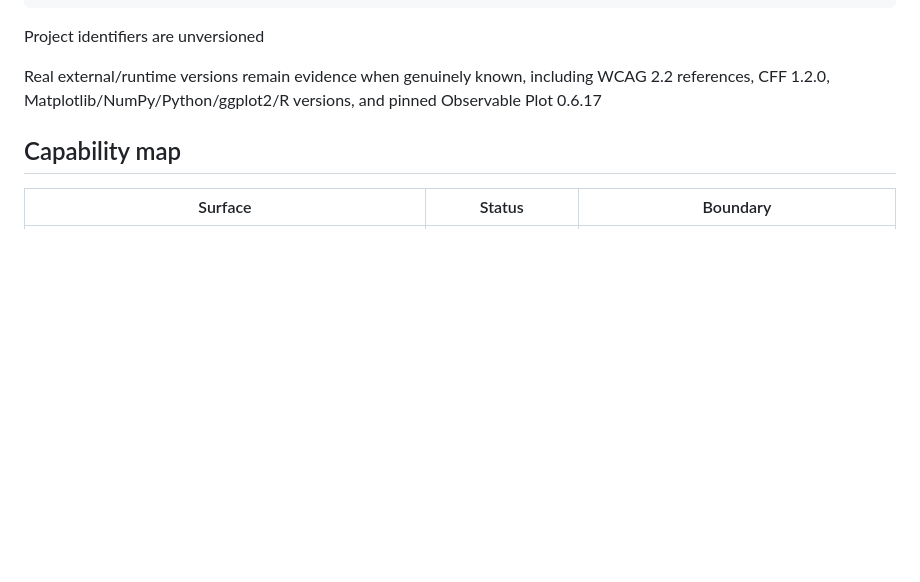
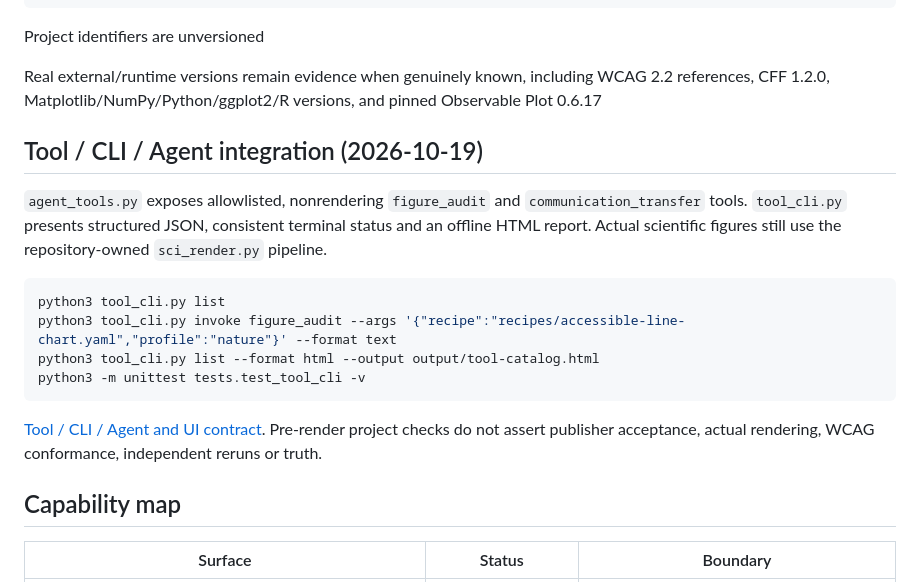
Before and after one commit to lostlight530/sci-render-kit, a Markdown page: README.md, the part around the change. Rendered like a GitHub page; blank space fills up the shorter version.

Commit message:
docs: align figure tools console, CLI UI and agent contract

````diff
--- a/README.md
+++ b/README.md
@@ -64,6 +64,19 @@ sci-render-kit/maintenance-report
 Project identifiers are unversioned
 
 Real external/runtime versions remain evidence when genuinely known, including WCAG 2.2 references, CFF 1.2.0, Matplotlib/NumPy/Python/ggplot2/R versions, and pinned Observable Plot 0.6.17
+
+## Tool / CLI / Agent integration (2026-10-19)
+
+`agent_tools.py` exposes allowlisted, nonrendering `figure_audit` and `communication_transfer` tools. `tool_cli.py` presents structured JSON, consistent terminal status and an offline HTML report. Actual scientific figures still use the repository-owned `sci_render.py` pipeline.
+
+```bash
+python3 tool_cli.py list
+python3 tool_cli.py invoke figure_audit --args '{"recipe":"recipes/accessible-line-chart.yaml","profile":"nature"}' --format text
+python3 tool_cli.py list --format html --output output/tool-catalog.html
+python3 -m unittest tests.test_tool_cli -v
+```
+
+[Tool / CLI / Agent and UI contract](docs/02-examples-and-contracts/TOOL_CLI_AGENT.md). Pre-render project checks do not assert publisher acceptance, actual rendering, WCAG conformance, independent reruns or truth.
 
 ## Capability map
 
````
